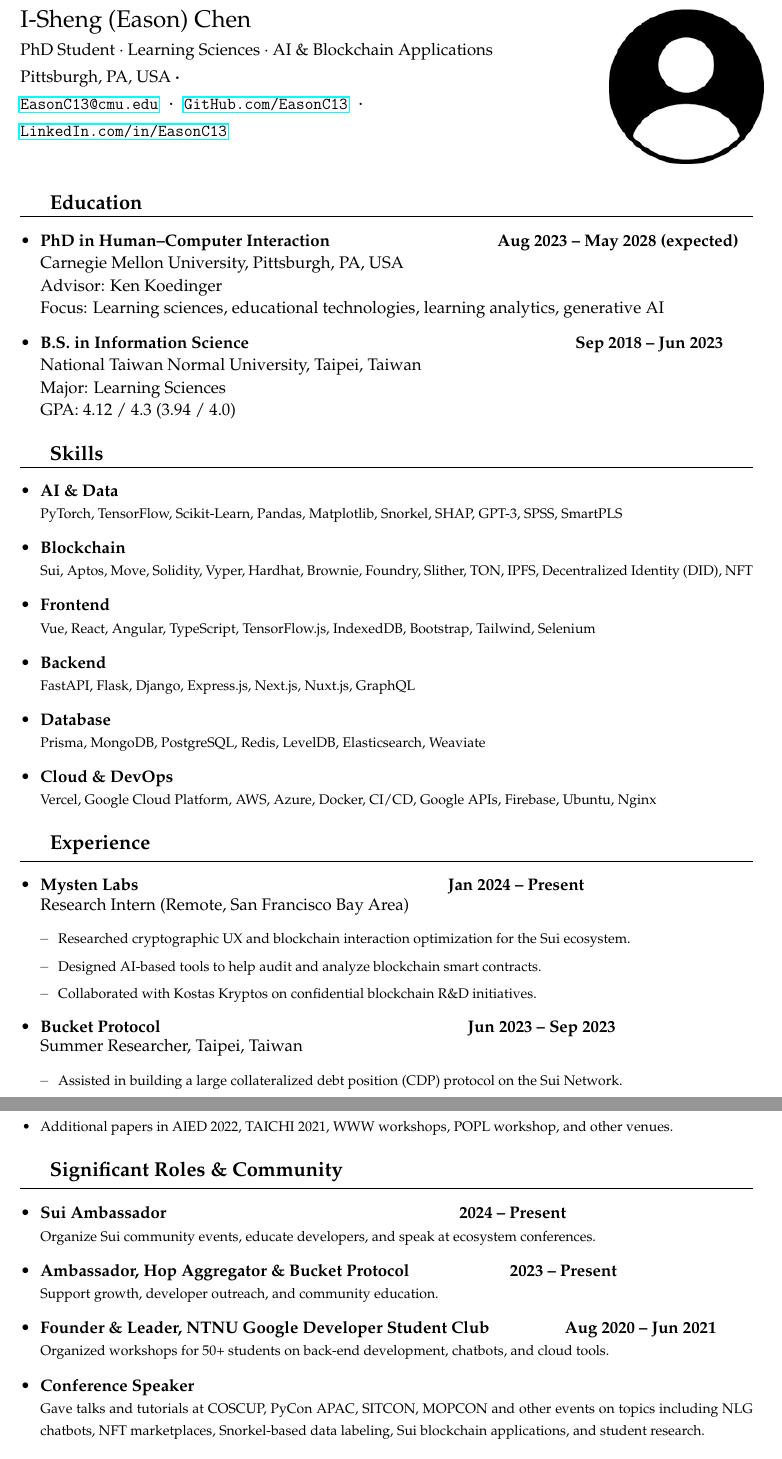
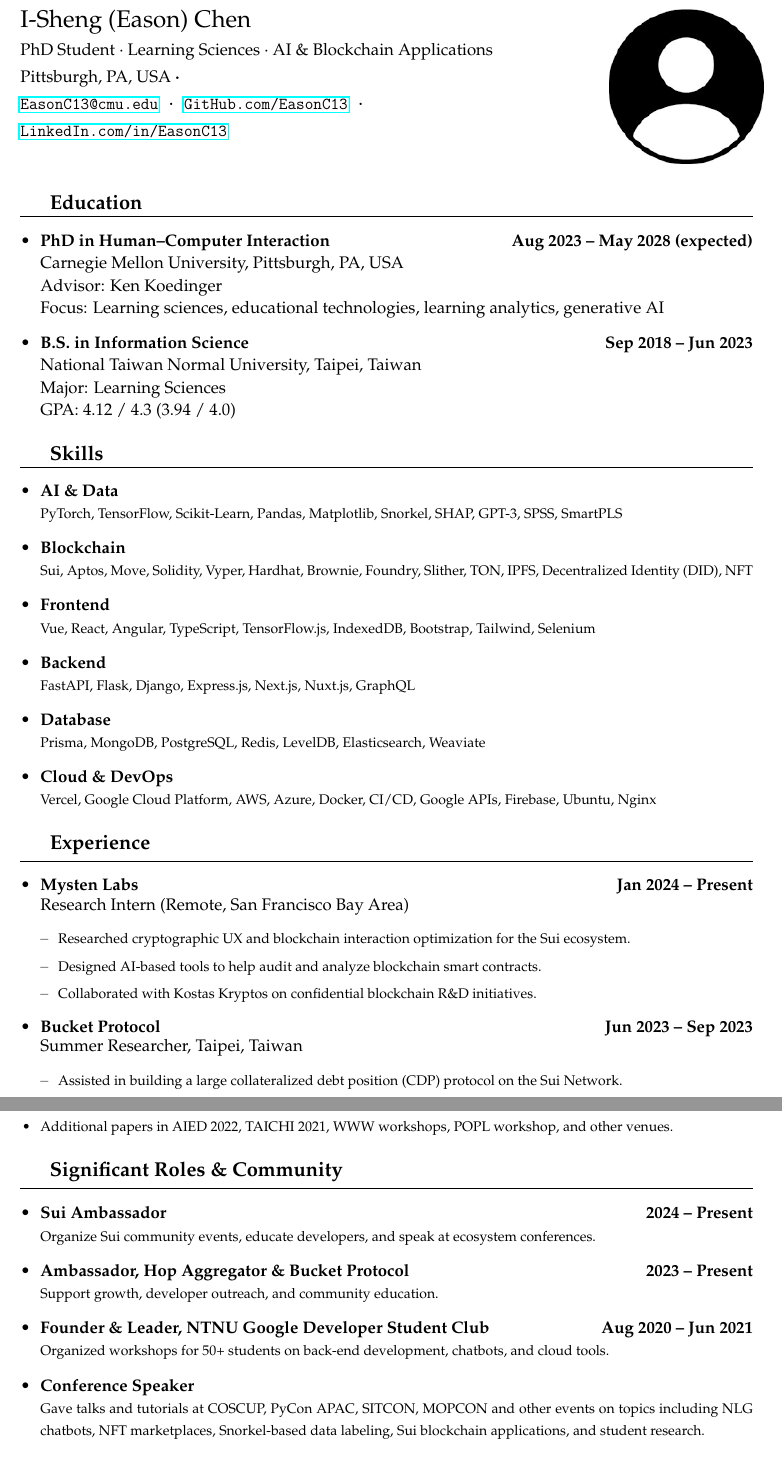
Before and after one commit to EasonC13/Eason-Resume-Overleaf, a LaTeX CV (resume.tex): two parts of pages 1 and 3 of 3, joined at a grey line, cut so that both start at the same text. Compiled offline with pdfLaTeX.

Commit message:
fix align

```diff
--- a/resume.tex
+++ b/resume.tex
@@ -39,12 +39,12 @@
 %======================
 \csection{Education}{\small
     \begin{itemize}
-        \item \textbf{PhD in Human–Computer Interaction\hspace{10em}Aug 2023 -- May 2028 (expected)}\newline
+        \item \textbf{PhD in Human–Computer Interaction} \hfill \textbf{Aug 2023 -- May 2028 (expected)}\newline
         Carnegie Mellon University, Pittsburgh, PA, USA\newline
         Advisor: Ken Koedinger\newline
         Focus: Learning sciences, educational technologies, learning analytics, generative AI
 
-        \item \textbf{B.S. in Information Science\hspace{19.5em}Sep 2018 -- Jun 2023}\newline
+        \item \textbf{B.S. in Information Science} \hfill \textbf{Sep 2018 -- Jun 2023}\newline
         National Taiwan Normal University, Taipei, Taiwan\newline
         Major: Learning Sciences\newline
         GPA: 4.12 / 4.3 (3.94 / 4.0)
@@ -202,13 +202,13 @@
 %======================
 \csection{Significant Roles \& Community}{\small
     \begin{itemize}
-        \item \textbf{Sui Ambassador\hspace{17.5em}2024 -- Present}\newline
+        \item \textbf{Sui Ambassador} \hfill \textbf{2024 -- Present}\newline
         {\footnotesize Organize Sui community events, educate developers, and speak at ecosystem conferences.}
 
-        \item \textbf{Ambassador, Hop Aggregator \& Bucket Protocol\hspace{6em}2023 -- Present}\newline
+        \item \textbf{Ambassador, Hop Aggregator \& Bucket Protocol} \hfill \textbf{2023 -- Present}\newline
         {\footnotesize Support growth, developer outreach, and community education.}
 
-        \item \textbf{Founder \& Leader, NTNU Google Developer Student Club\hspace{4.5em}Aug 2020 -- Jun 2021}\newline
+        \item \textbf{Founder \& Leader, NTNU Google Developer Student Club} \hfill \textbf{Aug 2020 -- Jun 2021}\newline
         {\footnotesize Organized workshops for 50+ students on back-end development, chatbots, and cloud tools.}
 
         \item \textbf{Conference Speaker}\newline
```
Also changed, not shown: resume.tex (14 more changed lines), 1 other file.
